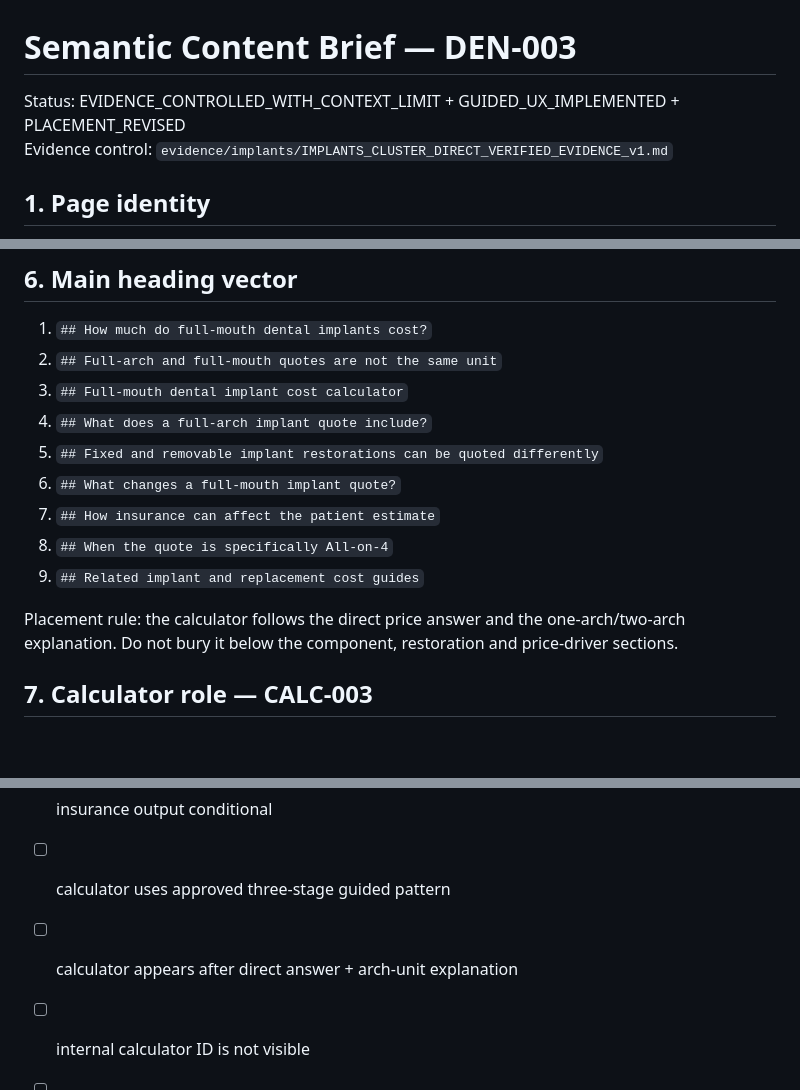
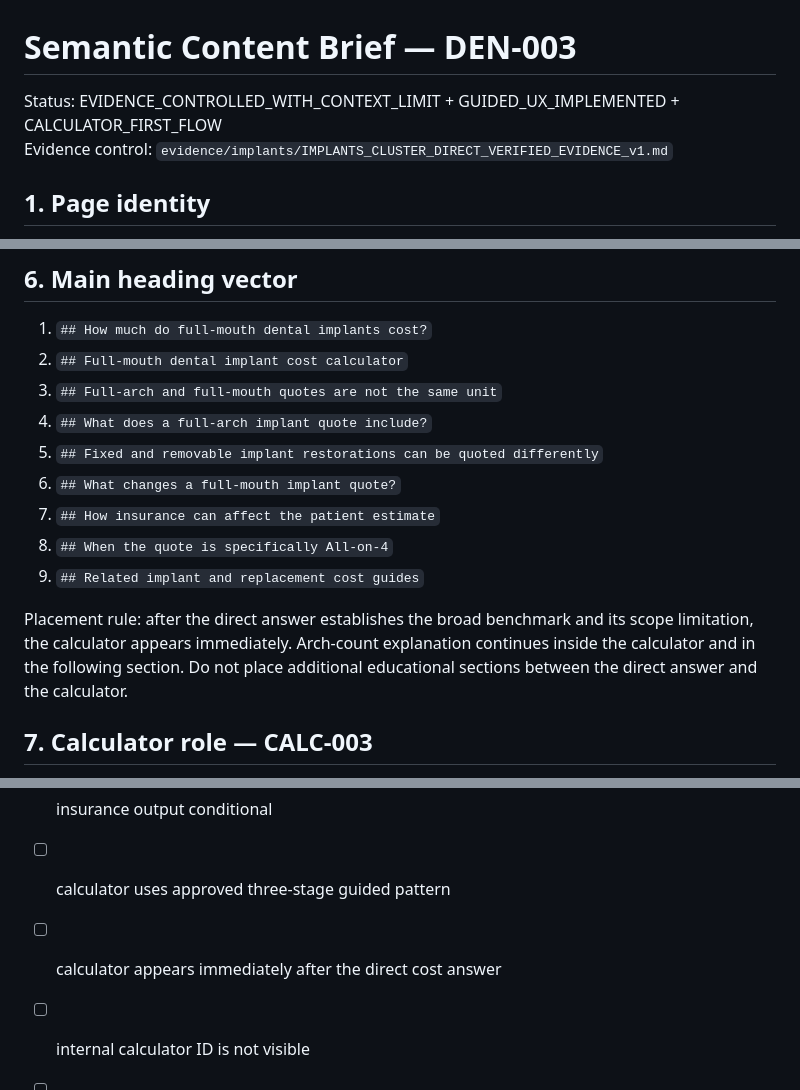
Before and after one commit to yes155/Dental-Calculator, a Markdown page: briefs/DEN-003.md, 3 parts joined by grey strips. Rendered like a GitHub page; blank space fills up the shorter version.

Commit message:
Freeze calculator-first flow for DEN-003

```diff
--- a/briefs/DEN-003.md
+++ b/briefs/DEN-003.md
@@ -1,6 +1,6 @@
 # Semantic Content Brief — DEN-003
 
-Status: EVIDENCE_CONTROLLED_WITH_CONTEXT_LIMIT + GUIDED_UX_IMPLEMENTED + PLACEMENT_REVISED
+Status: EVIDENCE_CONTROLLED_WITH_CONTEXT_LIMIT + GUIDED_UX_IMPLEMENTED + CALCULATOR_FIRST_FLOW
 Evidence control: `evidence/implants/IMPLANTS_CLUSTER_DIRECT_VERIFIED_EVIDENCE_v1.md`
 
 ## 1. Page identity
@@ -56,8 +56,8 @@ User-facing H1: `Full-mouth dental implants cost`. Keep the more technical per-a
 
 ## 6. Main heading vector
 1. `## How much do full-mouth dental implants cost?`
-2. `## Full-arch and full-mouth quotes are not the same unit`
-3. `## Full-mouth dental implant cost calculator`
+2. `## Full-mouth dental implant cost calculator`
+3. `## Full-arch and full-mouth quotes are not the same unit`
 4. `## What does a full-arch implant quote include?`
 5. `## Fixed and removable implant restorations can be quoted differently`
 6. `## What changes a full-mouth implant quote?`
@@ -65,7 +65,7 @@ User-facing H1: `Full-mouth dental implants cost`. Keep the more technical per-a
 8. `## When the quote is specifically All-on-4`
 9. `## Related implant and replacement cost guides`
 
-Placement rule: the calculator follows the direct price answer and the one-arch/two-arch explanation. Do not bury it below the component, restoration and price-driver sections.
+Placement rule: after the direct answer establishes the broad benchmark and its scope limitation, the calculator appears immediately. Arch-count explanation continues inside the calculator and in the following section. Do not place additional educational sections between the direct answer and the calculator.
 
 ## 7. Calculator role — CALC-003
 Purpose: Normalize a written full-arch/full-mouth quote by arch count and quote scope.
@@ -116,7 +116,7 @@ Prohibited: deriving implant count, deciding fixed vs removable suitability, usi
 - [ ] package inclusions shown or `Not sure`
 - [ ] insurance output conditional
 - [ ] calculator uses approved three-stage guided pattern
-- [ ] calculator appears after direct answer + arch-unit explanation
+- [ ] calculator appears immediately after the direct cost answer
 - [ ] internal calculator ID is not visible
 - [ ] money prefix and input share one focus/error outline
 - [ ] secondary result details are collapsed
```
